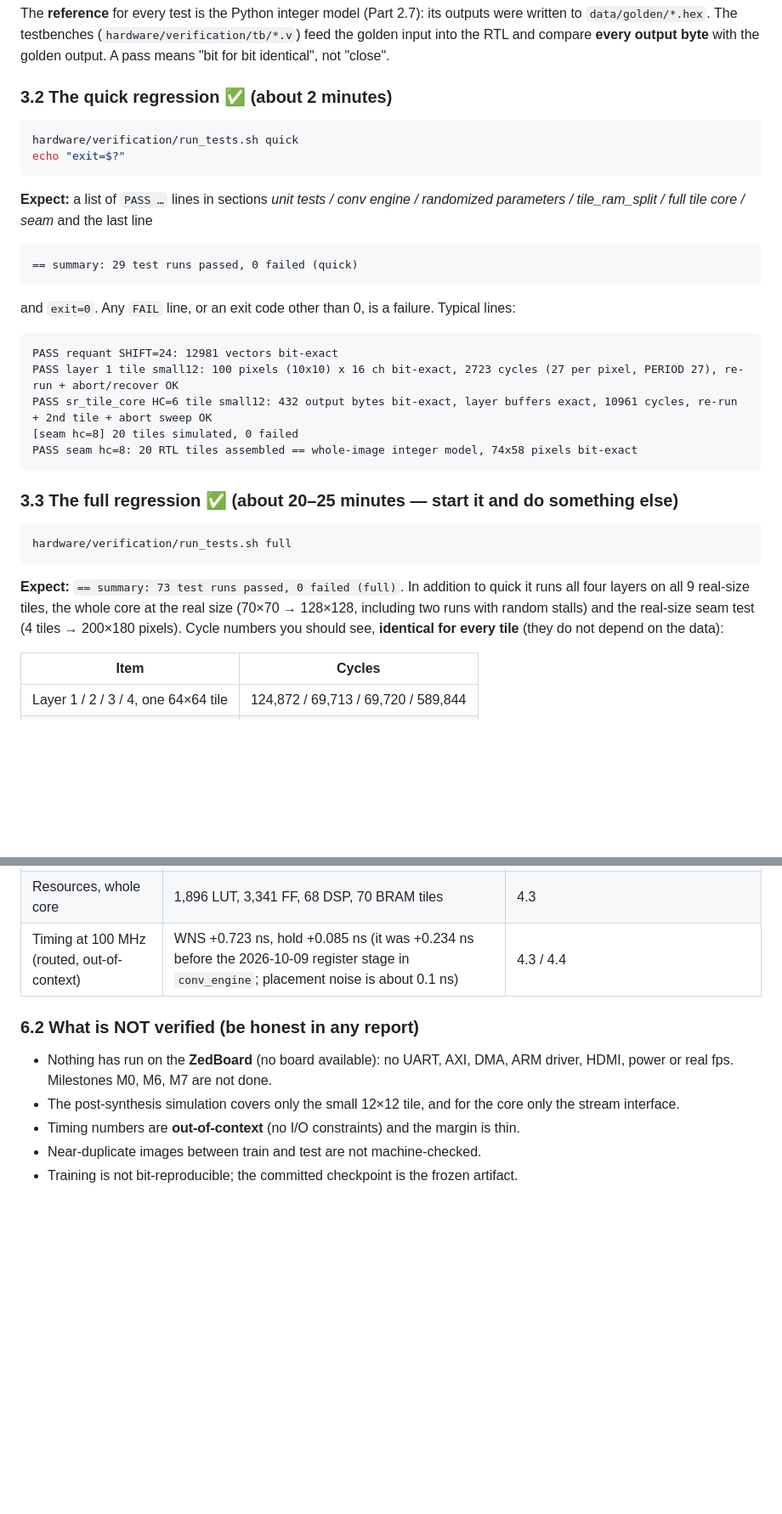
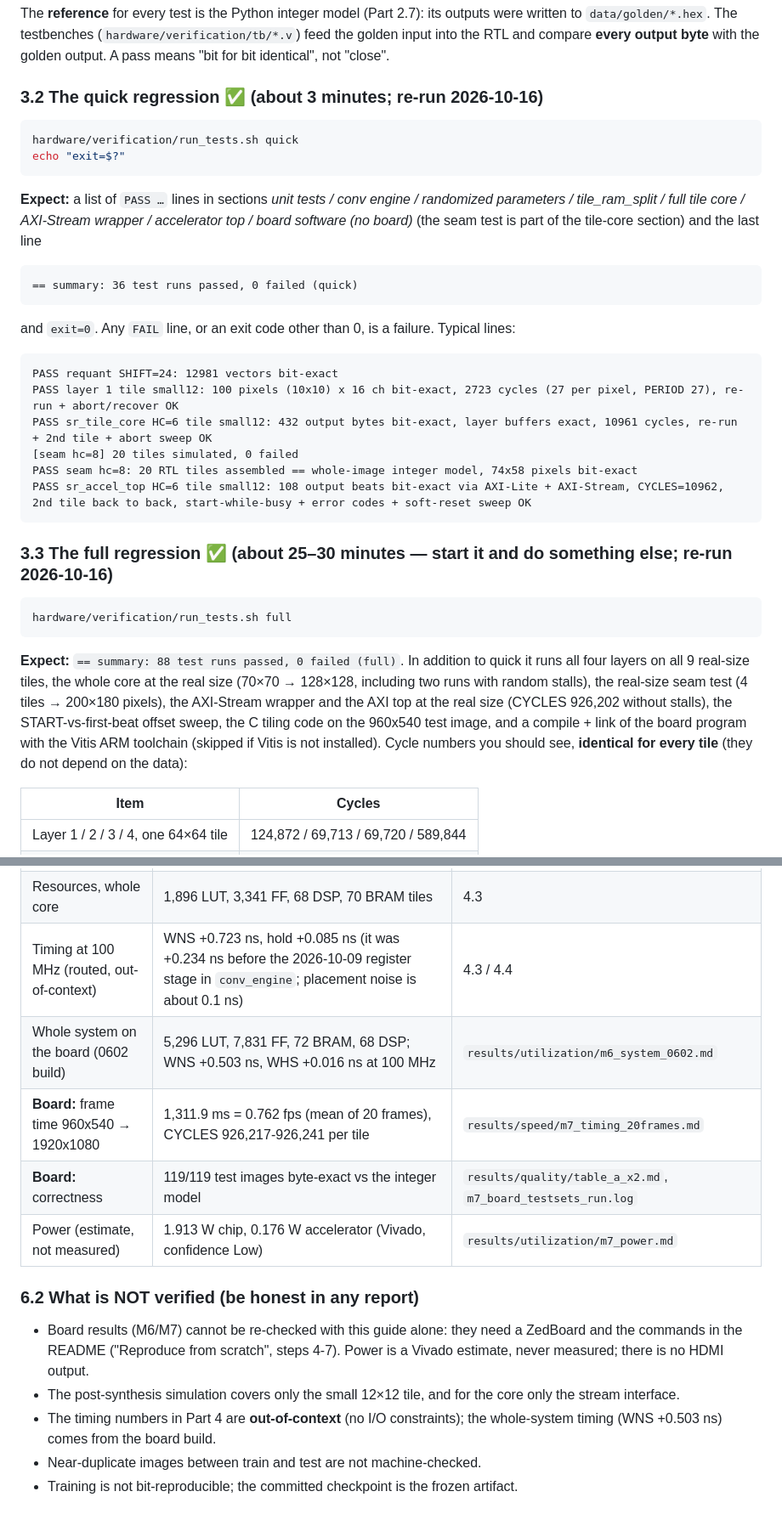
Before and after one commit to sreeveenkat/FPGA-Image-Super-Resolution-Accelerator, a Markdown page: docs/VERIFY_YOURSELF.md, 2 parts joined by grey strips. Shown at 85% size. GitHub-like rendering; blank space fills up the shorter version.

Commit message:
Updated VERIFY_YOURSELF with current regression counts and board results

````diff
--- a/docs/VERIFY_YOURSELF.md
+++ b/docs/VERIFY_YOURSELF.md
@@ -220,14 +220,14 @@ git status --short hardware/rtl/weights        # must print nothing (the exporte
 
 The **reference** for every test is the Python integer model (Part 2.7): its outputs were written to `data/golden/*.hex`. The testbenches (`hardware/verification/tb/*.v`) feed the golden input into the RTL and compare **every output byte** with the golden output. A pass means "bit for bit identical", not "close".
 
-### 3.2 The quick regression ✅ (about 2 minutes)
+### 3.2 The quick regression ✅ (about 3 minutes; re-run 2026-10-16)
 ```bash
 hardware/verification/run_tests.sh quick
 echo "exit=$?"
 ```
-**Expect:** a list of `PASS …` lines in sections *unit tests / conv engine / randomized parameters / tile_ram_split / full tile core / seam* and the last line
+**Expect:** a list of `PASS …` lines in sections *unit tests / conv engine / randomized parameters / tile_ram_split / full tile core / AXI-Stream wrapper / accelerator top / board software (no board)* (the seam test is part of the tile-core section) and the last line
 ```
-== summary: 29 test runs passed, 0 failed (quick)
+== summary: 36 test runs passed, 0 failed (quick)
 ```
 and `exit=0`. Any `FAIL` line, or an exit code other than 0, is a failure. Typical lines:
 ```
@@ -236,13 +236,14 @@ PASS layer 1 tile small12: 100 pixels (10x10) x 16 ch bit-exact, 2723 cycles (27
 PASS sr_tile_core HC=6 tile small12: 432 output bytes bit-exact, layer buffers exact, 10961 cycles, re-run + 2nd tile + abort sweep OK
 [seam hc=8] 20 tiles simulated, 0 failed
 PASS seam hc=8: 20 RTL tiles assembled == whole-image integer model, 74x58 pixels bit-exact
+PASS sr_accel_top HC=6 tile small12: 108 output beats bit-exact via AXI-Lite + AXI-Stream, CYCLES=10962, 2nd tile back to back, start-while-busy + error codes + soft-reset sweep OK
 ```
 
-### 3.3 The full regression ✅ (about 20–25 minutes — start it and do something else)
+### 3.3 The full regression ✅ (about 25–30 minutes — start it and do something else; re-run 2026-10-16)
 ```bash
 hardware/verification/run_tests.sh full
 ```
-**Expect:** `== summary: 73 test runs passed, 0 failed (full)`. In addition to quick it runs all four layers on all 9 real-size tiles, the whole core at the real size (70×70 → 128×128, including two runs with random stalls) and the real-size seam test (4 tiles → 200×180 pixels).
+**Expect:** `== summary: 88 test runs passed, 0 failed (full)`. In addition to quick it runs all four layers on all 9 real-size tiles, the whole core at the real size (70×70 → 128×128, including two runs with random stalls), the real-size seam test (4 tiles → 200×180 pixels), the AXI-Stream wrapper and the AXI top at the real size (CYCLES 926,202 without stalls), the START-vs-first-beat offset sweep, the C tiling code on the 960x540 test image, and a compile + link of the board program with the Vitis ARM toolchain (skipped if Vitis is not installed).
 Cycle numbers you should see, **identical for every tile** (they do not depend on the data):
 
 | Item | Cycles |
@@ -408,11 +409,15 @@ After each experiment restore with `cp` from ROOT (or just delete `/tmp/sandbox`
 | Frame time estimate | ≈ 1.25 s at 100 MHz (≈ 0.8 fps), **simulated** | arithmetic, section 4.6 |
 | Resources, whole core | 1,896 LUT, 3,341 FF, 68 DSP, 70 BRAM tiles | 4.3 |
 | Timing at 100 MHz (routed, out-of-context) | WNS +0.723 ns, hold +0.085 ns (it was +0.234 ns before the 2026-10-09 register stage in `conv_engine`; placement noise is about 0.1 ns) | 4.3 / 4.4 |
+| Whole system on the board (0602 build) | 5,296 LUT, 7,831 FF, 72 BRAM, 68 DSP; WNS +0.503 ns, WHS +0.016 ns at 100 MHz | `results/utilization/m6_system_0602.md` |
+| **Board:** frame time 960x540 → 1920x1080 | 1,311.9 ms = 0.762 fps (mean of 20 frames), CYCLES 926,217-926,241 per tile | `results/speed/m7_timing_20frames.md` |
+| **Board:** correctness | 119/119 test images byte-exact vs the integer model | `results/quality/table_a_x2.md`, `m7_board_testsets_run.log` |
+| Power (estimate, not measured) | 1.913 W chip, 0.176 W accelerator (Vivado, confidence Low) | `results/utilization/m7_power.md` |
 
 ### 6.2 What is NOT verified (be honest in any report)
-* Nothing has run on the **ZedBoard** (no board available): no UART, AXI, DMA, ARM driver, HDMI, power or real fps. Milestones M0, M6, M7 are not done.
+* Board results (M6/M7) cannot be re-checked with this guide alone: they need a ZedBoard and the commands in the README ("Reproduce from scratch", steps 4-7). Power is a Vivado estimate, never measured; there is no HDMI output.
 * The post-synthesis simulation covers only the small 12×12 tile, and for the core only the stream interface.
-* Timing numbers are **out-of-context** (no I/O constraints) and the margin is thin.
+* The timing numbers in Part 4 are **out-of-context** (no I/O constraints); the whole-system timing (WNS +0.503 ns) comes from the board build.
 * Near-duplicate images between train and test are not machine-checked.
 * Training is not bit-reproducible; the committed checkpoint is the frozen artifact.
 
````
Also changed, not shown: other parts of docs/VERIFY_YOURSELF.md (+3 -3 lines).
